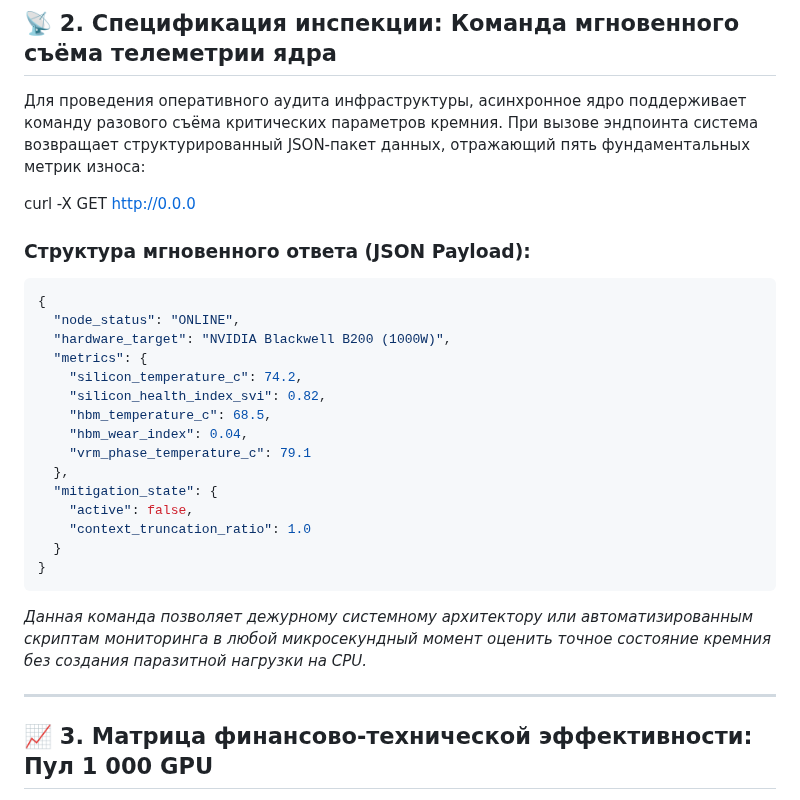
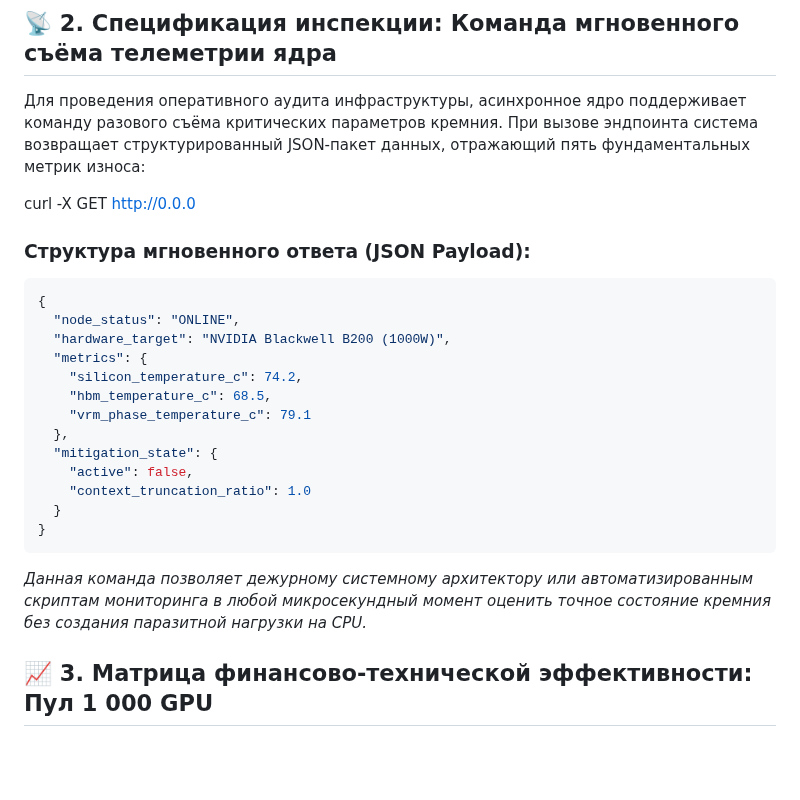
Before and after one commit to ProFoton/TIERSA-Zero-Panic-AI, a Markdown page: ECONOMIC_REPORT.md, the part around the change. Drawn GitHub-style; blank space fills up the shorter version.

````diff
--- a/ECONOMIC_REPORT.md
+++ b/ECONOMIC_REPORT.md
@@ -21,9 +21,7 @@
 
 Для проведения оперативного аудита инфраструктуры, асинхронное ядро поддерживает команду разового съёма критических параметров кремния. При вызове эндпоинта система возвращает структурированный JSON-пакет данных, отражающий пять фундаментальных метрик износа:
 
-
 curl -X GET http://0.0.0
-
 
 ### Структура мгновенного ответа (JSON Payload):
 ```json
@@ -32,9 +30,7 @@ curl -X GET http://0.0.0
   "hardware_target": "NVIDIA Blackwell B200 (1000W)",
   "metrics": {
     "silicon_temperature_c": 74.2,
-    "silicon_health_index_svi": 0.82,
     "hbm_temperature_c": 68.5,
-    "hbm_wear_index": 0.04,
     "vrm_phase_temperature_c": 79.1
   },
   "mitigation_state": {
@@ -44,8 +40,6 @@ curl -X GET http://0.0.0
 }
 ```
 *Данная команда позволяет дежурному системному архитектору или автоматизированным скриптам мониторинга в любой микросекундный момент оценить точное состояние кремния без создания паразитной нагрузки на CPU.*
-
----
 
 ## 📈 3. Матрица финансово-технической эффективности: Пул 1 000 GPU
 
````
